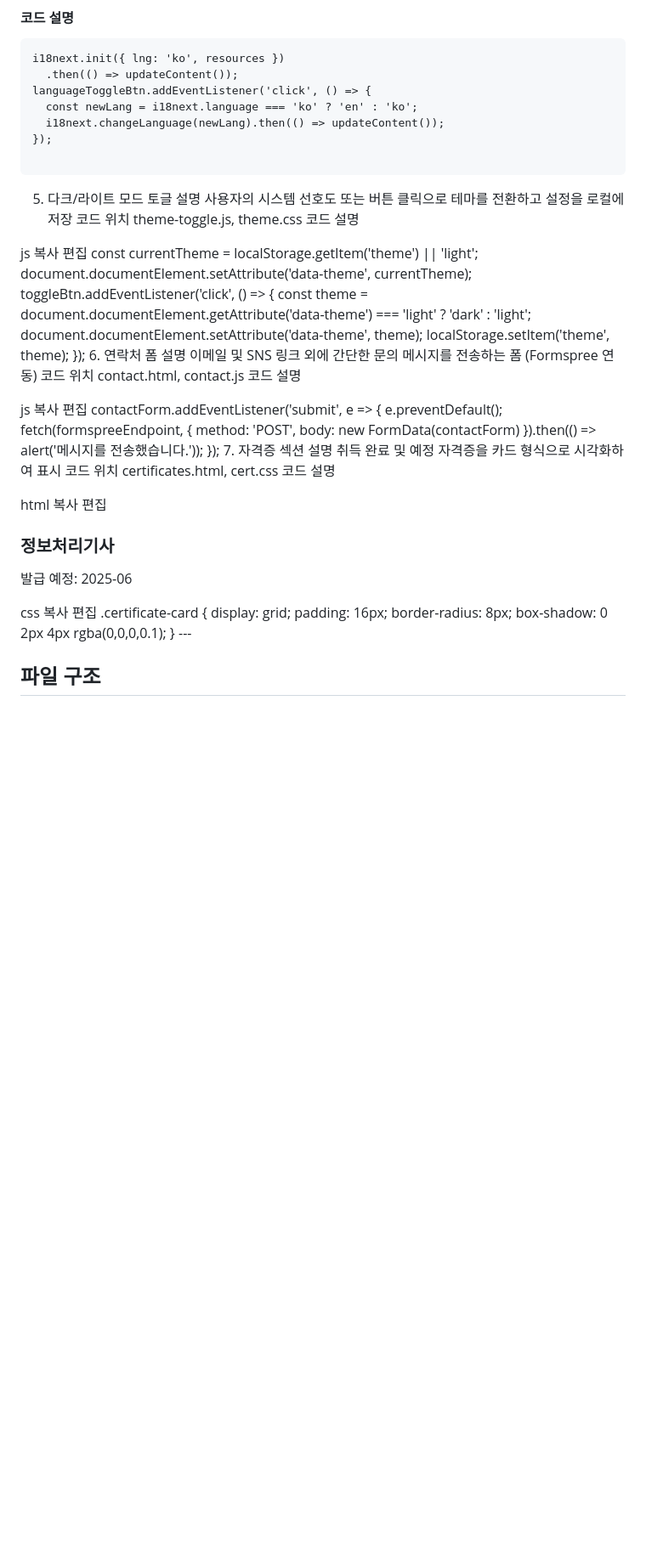
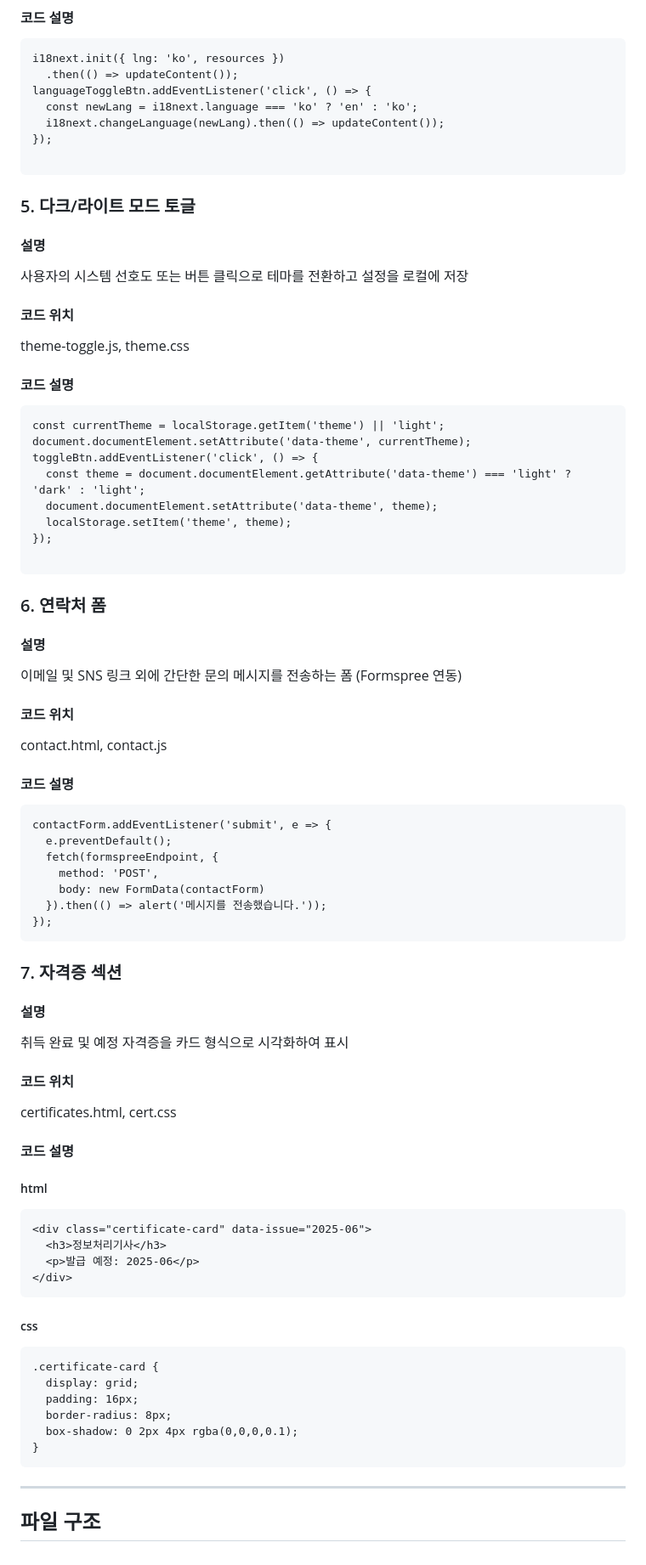
Before and after one commit to wldnjs826/wldnjs826jsjs, a Markdown page: README.md, the part around the change. Shown at 85% size. GitHub-like rendering; blank space fills up the shorter version.

````diff
--- a/README.md
+++ b/README.md
@@ -137,16 +137,13 @@ languageToggleBtn.addEventListener('click', () => {
 
 ```
 
-5. 다크/라이트 모드 토글
-설명
+### 5. 다크/라이트 모드 토글
+#### 설명
 사용자의 시스템 선호도 또는 버튼 클릭으로 테마를 전환하고 설정을 로컬에 저장
-코드 위치
+#### 코드 위치
 theme-toggle.js, theme.css
-코드 설명
-
-js
-복사
-편집
+#### 코드 설명
+```
 const currentTheme = localStorage.getItem('theme') || 'light';
 document.documentElement.setAttribute('data-theme', currentTheme);
 toggleBtn.addEventListener('click', () => {
@@ -154,16 +151,15 @@ toggleBtn.addEventListener('click', () => {
   document.documentElement.setAttribute('data-theme', theme);
   localStorage.setItem('theme', theme);
 });
-6. 연락처 폼
-설명
+
+```
+### 6. 연락처 폼
+#### 설명
 이메일 및 SNS 링크 외에 간단한 문의 메시지를 전송하는 폼 (Formspree 연동)
-코드 위치
+#### 코드 위치
 contact.html, contact.js
-코드 설명
-
-js
-복사
-편집
+#### 코드 설명
+```
 contactForm.addEventListener('submit', e => {
   e.preventDefault();
   fetch(formspreeEndpoint, {
@@ -171,29 +167,29 @@ contactForm.addEventListener('submit', e => {
     body: new FormData(contactForm)
   }).then(() => alert('메시지를 전송했습니다.'));
 });
-7. 자격증 섹션
-설명
+```
+### 7. 자격증 섹션
+#### 설명
 취득 완료 및 예정 자격증을 카드 형식으로 시각화하여 표시
-코드 위치
+#### 코드 위치
 certificates.html, cert.css
-코드 설명
-
-html
-복사
-편집
+#### 코드 설명
+##### html
+```
 <div class="certificate-card" data-issue="2025-06">
   <h3>정보처리기사</h3>
   <p>발급 예정: 2025-06</p>
 </div>
-css
-복사
-편집
+```
+##### css
+```
 .certificate-card {
   display: grid;
   padding: 16px;
   border-radius: 8px;
   box-shadow: 0 2px 4px rgba(0,0,0,0.1);
 }
+```
 ---
 
 ## 파일 구조
````
